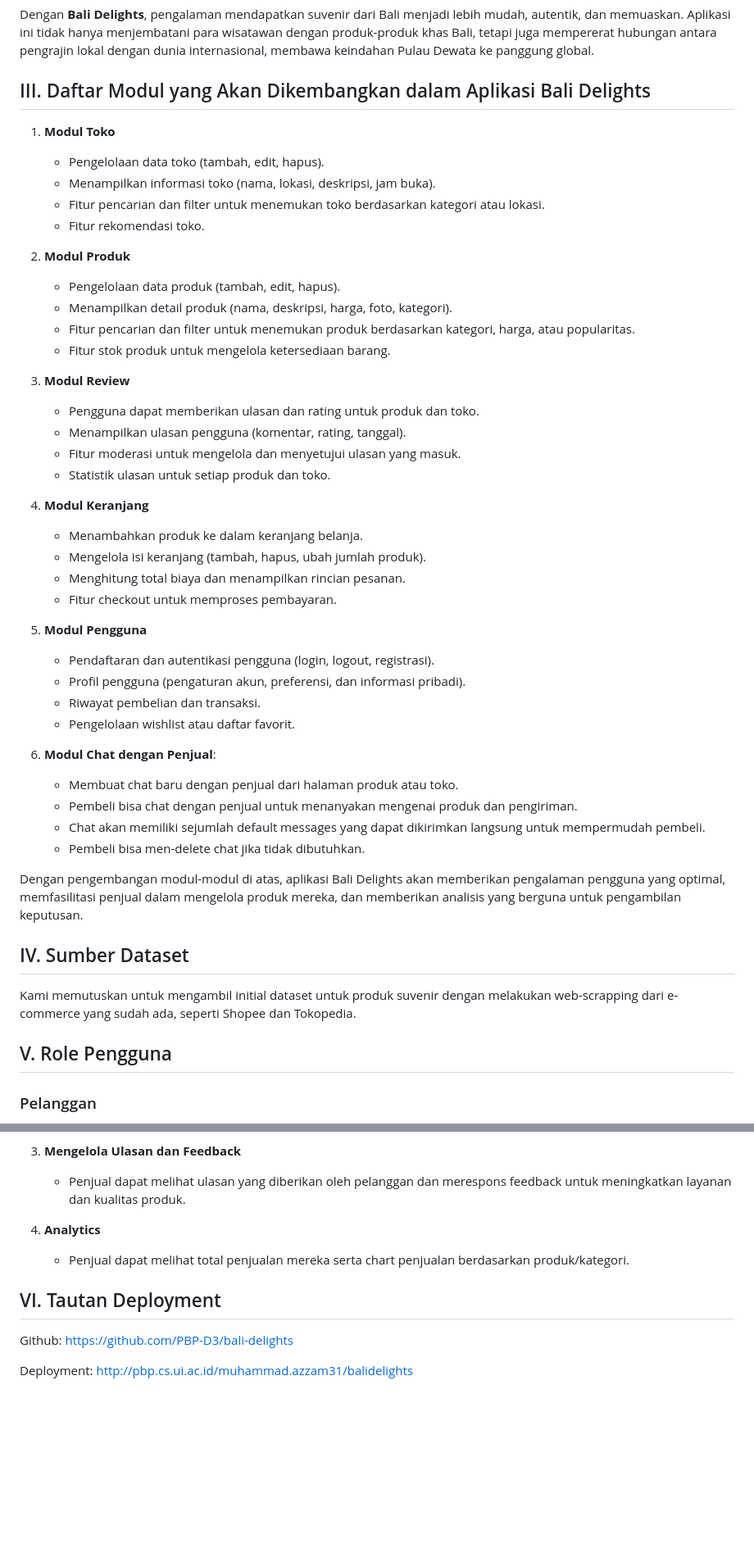
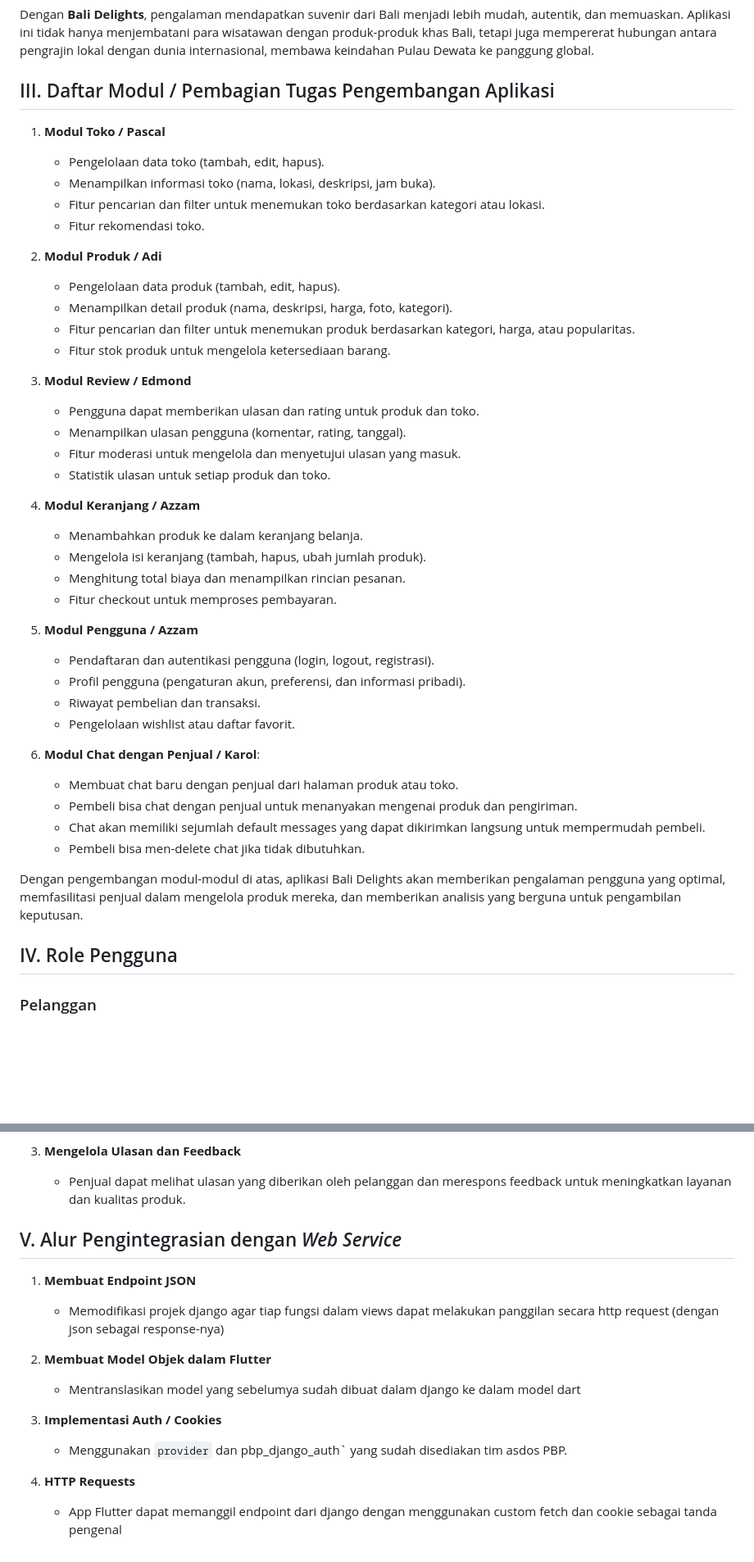
Before and after one commit to PBP-D3/bali-delights-mobile, a Markdown page: README.md, 2 parts joined by grey strips. Shown at 82% size. GitHub-like rendering; blank space fills up the shorter version.

```diff
--- a/README.md
+++ b/README.md
@@ -44,44 +44,44 @@ Selain itu, aplikasi ini memiliki fitur **e-commerce**, di mana pengguna dapat m
 
 Dengan **Bali Delights**, pengalaman mendapatkan suvenir dari Bali menjadi lebih mudah, autentik, dan memuaskan. Aplikasi ini tidak hanya menjembatani para wisatawan dengan produk-produk khas Bali, tetapi juga mempererat hubungan antara pengrajin lokal dengan dunia internasional, membawa keindahan Pulau Dewata ke panggung global.
 
-## III. Daftar Modul yang Akan Dikembangkan dalam Aplikasi Bali Delights
+## III. Daftar Modul / Pembagian Tugas Pengembangan Aplikasi
 
-1. **Modul Toko**
+1. **Modul Toko / Pascal**
 
    - Pengelolaan data toko (tambah, edit, hapus).
    - Menampilkan informasi toko (nama, lokasi, deskripsi, jam buka).
    - Fitur pencarian dan filter untuk menemukan toko berdasarkan kategori atau lokasi.
    - Fitur rekomendasi toko.
 
-2. **Modul Produk**
+2. **Modul Produk / Adi**
 
    - Pengelolaan data produk (tambah, edit, hapus).
    - Menampilkan detail produk (nama, deskripsi, harga, foto, kategori).
    - Fitur pencarian dan filter untuk menemukan produk berdasarkan kategori, harga, atau popularitas.
    - Fitur stok produk untuk mengelola ketersediaan barang.
 
-3. **Modul Review**
+3. **Modul Review / Edmond**
 
    - Pengguna dapat memberikan ulasan dan rating untuk produk dan toko.
    - Menampilkan ulasan pengguna (komentar, rating, tanggal).
    - Fitur moderasi untuk mengelola dan menyetujui ulasan yang masuk.
    - Statistik ulasan untuk setiap produk dan toko.
 
-4. **Modul Keranjang**
+4. **Modul Keranjang / Azzam**
 
    - Menambahkan produk ke dalam keranjang belanja.
    - Mengelola isi keranjang (tambah, hapus, ubah jumlah produk).
    - Menghitung total biaya dan menampilkan rincian pesanan.
    - Fitur checkout untuk memproses pembayaran.
 
-5. **Modul Pengguna**
+5. **Modul Pengguna / Azzam**
 
    - Pendaftaran dan autentikasi pengguna (login, logout, registrasi).
    - Profil pengguna (pengaturan akun, preferensi, dan informasi pribadi).
    - Riwayat pembelian dan transaksi.
    - Pengelolaan wishlist atau daftar favorit.
 
-6. **Modul Chat dengan Penjual**:
+6. **Modul Chat dengan Penjual / Karol**:
    - Membuat chat baru dengan penjual dari halaman produk atau toko.
    - Pembeli bisa chat dengan penjual untuk menanyakan mengenai produk dan pengiriman.
    - Chat akan memiliki sejumlah default messages yang dapat dikirimkan langsung untuk mempermudah pembeli.
@@ -89,11 +89,7 @@ Dengan **Bali Delights**, pengalaman mendapatkan suvenir dari Bali menjadi lebih
 
 Dengan pengembangan modul-modul di atas, aplikasi Bali Delights akan memberikan pengalaman pengguna yang optimal, memfasilitasi penjual dalam mengelola produk mereka, dan memberikan analisis yang berguna untuk pengambilan keputusan.
 
-## IV. Sumber Dataset
-
-Kami memutuskan untuk mengambil initial dataset untuk produk suvenir dengan melakukan web-scrapping dari e-commerce yang sudah ada, seperti Shopee dan Tokopedia.
-
-## V. Role Pengguna
+## IV. Role Pengguna
 
 ### Pelanggan
 
@@ -135,11 +131,22 @@ Penjual di aplikasi Bali Delights berfungsi sebagai penyedia produk suvenir yang
 
    - Penjual dapat melihat ulasan yang diberikan oleh pelanggan dan merespons feedback untuk meningkatkan layanan dan kualitas produk.
 
-4. **Analytics**
-   - Penjual dapat melihat total penjualan mereka serta chart penjualan berdasarkan produk/kategori.
 
-## VI. Tautan Deployment
+## V. Alur Pengintegrasian dengan _Web Service_
 
-Github: https://github.com/PBP-D3/bali-delights
 
-Deployment: [http://pbp.cs.ui.ac.id/muhammad.azzam31/balidelights](http://muhammad-azzam31-balidelights.pbp.cs.ui.ac.id)
+1. **Membuat Endpoint JSON**
+
+   - Memodifikasi projek django agar tiap fungsi dalam views dapat melakukan panggilan secara http request (dengan json sebagai response-nya)
+
+2. **Membuat Model Objek dalam Flutter**
+
+   - Mentranslasikan model yang sebelumya sudah dibuat dalam django ke dalam model dart
+
+3. **Implementasi Auth / Cookies**
+
+   - Menggunakan `provider` dan pbp_django_auth` yang sudah disediakan tim asdos PBP.
+
+3. **HTTP Requests**
+
+   - App Flutter dapat memanggil endpoint dari django dengan menggunakan custom fetch dan cookie sebagai tanda pengenal
```
